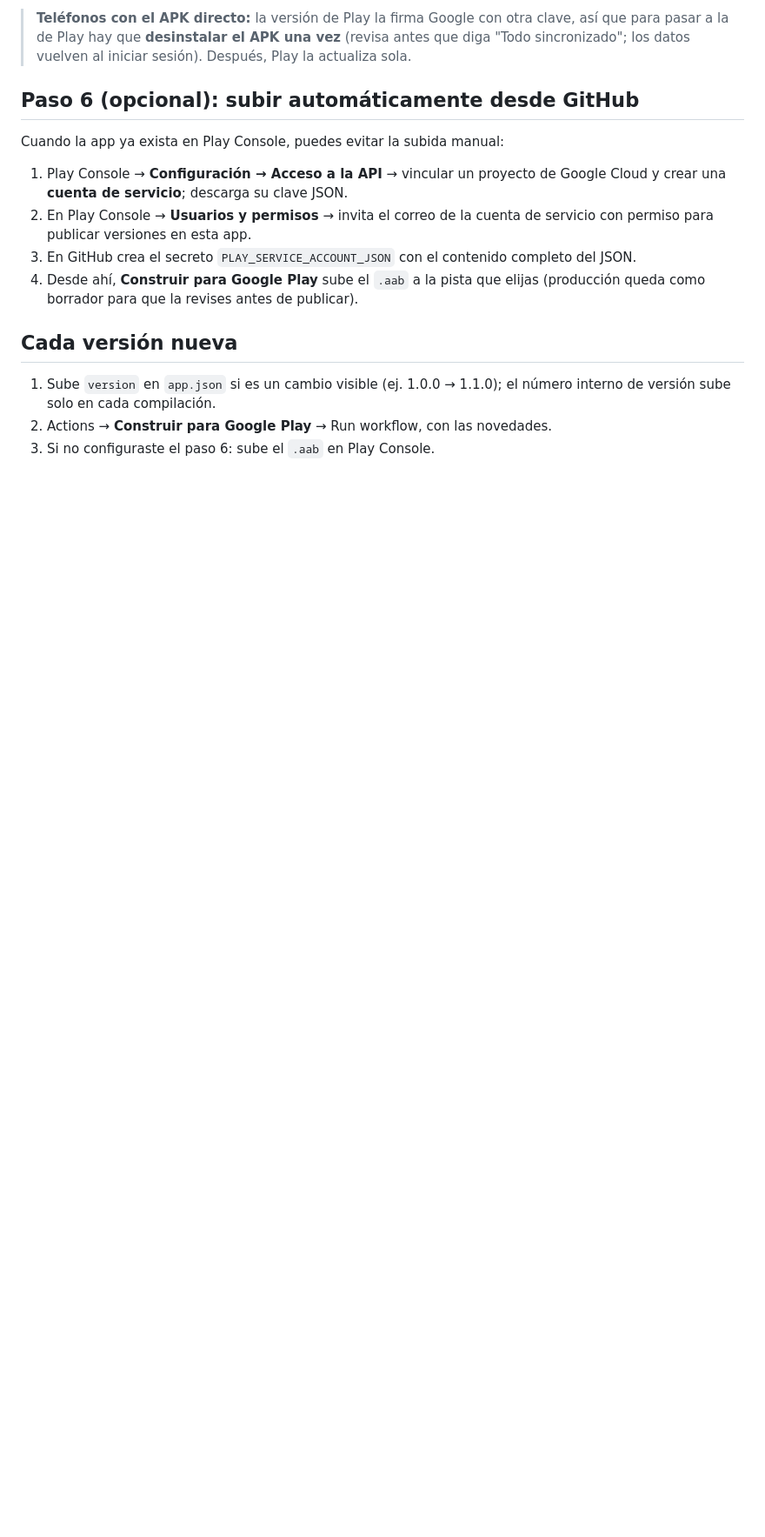
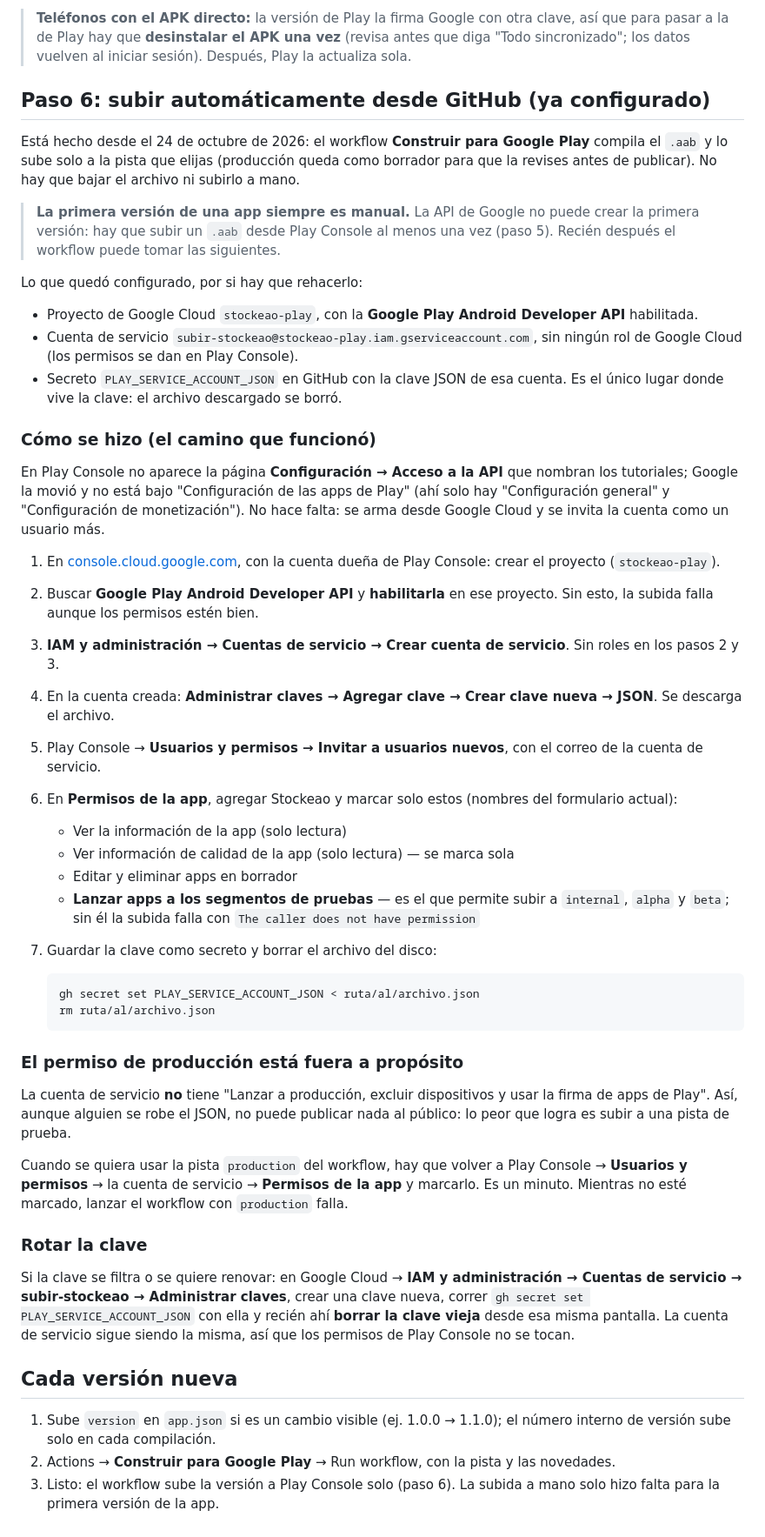
Before and after one commit to angelsek/inventariado, a Markdown page: docs/PLAY_STORE.md, the part around the change. Shown at 87% size. GitHub-like rendering; blank space fills up the shorter version.

Commit message:
La subida a Google Play ya es automática (#33)
El workflow «Construir para Google Play» sube el .aab solo desde que existe el
secreto PLAY_SERVICE_ACCOUNT_JSON.

- docs/PLAY_STORE.md: el paso 6 deja de ser opcional. Documenta el camino que
  funcionó (Play Console ya no muestra «Acceso a la API»: se arma desde Google
  Cloud y se invita la cuenta en Usuarios y permisos), los permisos exactos que
  se marcaron, por qué el de producción se deja fuera y cómo rotar la clave.
  La primera versión de la app sigue siendo manual: la API de Google no puede
  crearla.
- docs/ESTADO_ACTUAL.md: lo agrega a Hecho y aclara que la cuenta de servicio
  del punto 8 (verificar compras) es otra, distinta de la que sube el .aab.

Co-authored-by: angelsek <grimorio.labs@gmail.com>
Co-authored-by: Claude Opus 5 <noreply@anthropic.com>

````diff
--- a/docs/PLAY_STORE.md
+++ b/docs/PLAY_STORE.md
@@ -204,21 +204,76 @@ _Funcionalidad de la app_ y _Administración de la cuenta_):
 > para pasar a la de Play hay que **desinstalar el APK una vez** (revisa antes que diga "Todo
 > sincronizado"; los datos vuelven al iniciar sesión). Después, Play la actualiza sola.
 
-## Paso 6 (opcional): subir automáticamente desde GitHub
+## Paso 6: subir automáticamente desde GitHub (ya configurado)
 
-Cuando la app ya exista en Play Console, puedes evitar la subida manual:
+Está hecho desde el 24 de octubre de 2026: el workflow **Construir para Google Play** compila el
+`.aab` y lo sube solo a la pista que elijas (producción queda como borrador para que la revises
+antes de publicar). No hay que bajar el archivo ni subirlo a mano.
 
-1. Play Console → **Configuración → Acceso a la API** → vincular un proyecto de Google Cloud y
-   crear una **cuenta de servicio**; descarga su clave JSON.
-2. En Play Console → **Usuarios y permisos** → invita el correo de la cuenta de servicio con
-   permiso para publicar versiones en esta app.
-3. En GitHub crea el secreto `PLAY_SERVICE_ACCOUNT_JSON` con el contenido completo del JSON.
-4. Desde ahí, **Construir para Google Play** sube el `.aab` a la pista que elijas (producción
-   queda como borrador para que la revises antes de publicar).
+> **La primera versión de una app siempre es manual.** La API de Google no puede crear la primera
+> versión: hay que subir un `.aab` desde Play Console al menos una vez (paso 5). Recién después el
+> workflow puede tomar las siguientes.
+
+Lo que quedó configurado, por si hay que rehacerlo:
+
+- Proyecto de Google Cloud `stockeao-play`, con la **Google Play Android Developer API** habilitada.
+- Cuenta de servicio `subir-stockeao@stockeao-play.iam.gserviceaccount.com`, sin ningún rol de
+  Google Cloud (los permisos se dan en Play Console).
+- Secreto `PLAY_SERVICE_ACCOUNT_JSON` en GitHub con la clave JSON de esa cuenta. Es el único lugar
+  donde vive la clave: el archivo descargado se borró.
+
+### Cómo se hizo (el camino que funcionó)
+
+En Play Console no aparece la página **Configuración → Acceso a la API** que nombran los
+tutoriales; Google la movió y no está bajo "Configuración de las apps de Play" (ahí solo hay
+"Configuración general" y "Configuración de monetización"). No hace falta: se arma desde Google
+Cloud y se invita la cuenta como un usuario más.
+
+1. En [console.cloud.google.com](https://console.cloud.google.com), con la cuenta dueña de Play
+   Console: crear el proyecto (`stockeao-play`).
+2. Buscar **Google Play Android Developer API** y **habilitarla** en ese proyecto. Sin esto, la
+   subida falla aunque los permisos estén bien.
+3. **IAM y administración → Cuentas de servicio → Crear cuenta de servicio**. Sin roles en los
+   pasos 2 y 3.
+4. En la cuenta creada: **Administrar claves → Agregar clave → Crear clave nueva → JSON**. Se
+   descarga el archivo.
+5. Play Console → **Usuarios y permisos → Invitar a usuarios nuevos**, con el correo de la cuenta
+   de servicio.
+6. En **Permisos de la app**, agregar Stockeao y marcar solo estos (nombres del formulario actual):
+   - Ver la información de la app (solo lectura)
+   - Ver información de calidad de la app (solo lectura) — se marca sola
+   - Editar y eliminar apps en borrador
+   - **Lanzar apps a los segmentos de pruebas** — es el que permite subir a `internal`, `alpha` y
+     `beta`; sin él la subida falla con `The caller does not have permission`
+7. Guardar la clave como secreto y borrar el archivo del disco:
+
+   ```bash
+   gh secret set PLAY_SERVICE_ACCOUNT_JSON < ruta/al/archivo.json
+   rm ruta/al/archivo.json
+   ```
+
+### El permiso de producción está fuera a propósito
+
+La cuenta de servicio **no** tiene "Lanzar a producción, excluir dispositivos y usar la firma de
+apps de Play". Así, aunque alguien se robe el JSON, no puede publicar nada al público: lo peor que
+logra es subir a una pista de prueba.
+
+Cuando se quiera usar la pista `production` del workflow, hay que volver a Play Console →
+**Usuarios y permisos** → la cuenta de servicio → **Permisos de la app** y marcarlo. Es un minuto.
+Mientras no esté marcado, lanzar el workflow con `production` falla.
+
+### Rotar la clave
+
+Si la clave se filtra o se quiere renovar: en Google Cloud → **IAM y administración → Cuentas de
+servicio → subir-stockeao → Administrar claves**, crear una clave nueva, correr
+`gh secret set PLAY_SERVICE_ACCOUNT_JSON` con ella y recién ahí **borrar la clave vieja** desde esa
+misma pantalla. La cuenta de servicio sigue siendo la misma, así que los permisos de Play Console
+no se tocan.
 
 ## Cada versión nueva
 
 1. Sube `version` en `app.json` si es un cambio visible (ej. 1.0.0 → 1.1.0); el número interno
    de versión sube solo en cada compilación.
-2. Actions → **Construir para Google Play** → Run workflow, con las novedades.
-3. Si no configuraste el paso 6: sube el `.aab` en Play Console.
+2. Actions → **Construir para Google Play** → Run workflow, con la pista y las novedades.
+3. Listo: el workflow sube la versión a Play Console solo (paso 6). La subida a mano solo hizo
+   falta para la primera versión de la app.
````
Also changed, not shown: docs/ESTADO_ACTUAL.md (+12 -5 lines).
